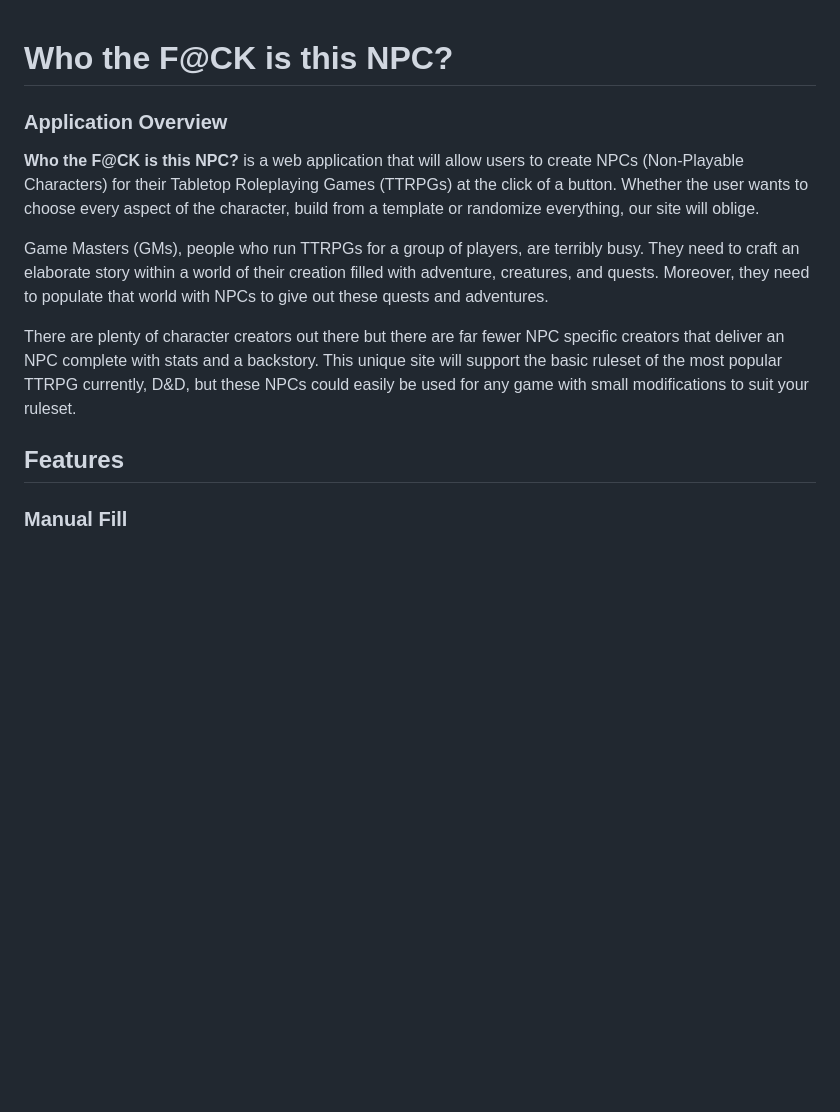
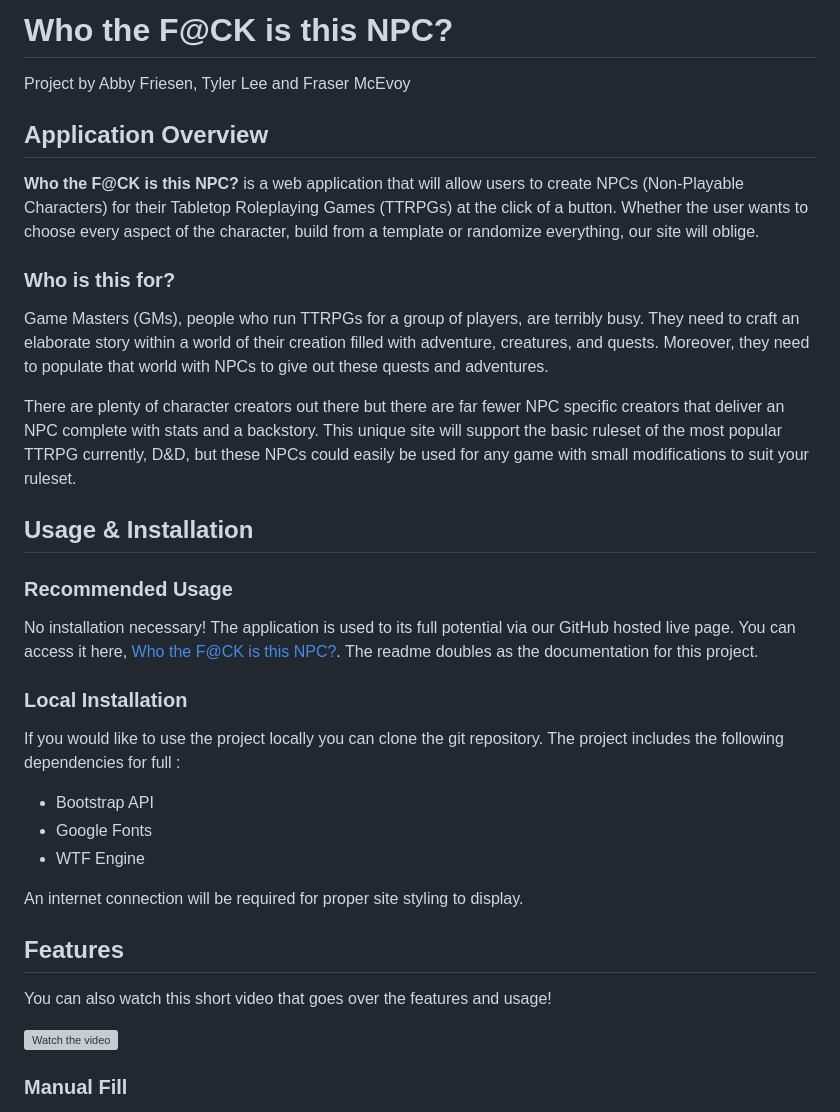
Before and after one commit to raeoffrost/NPC-Maker, a Markdown page: README.md, the part around the change printed below. Rendered like a GitHub page; blank space fills up the shorter version; grey boxes are pictures that could not be loaded.

```diff
--- a/README.md
+++ b/README.md
@@ -1,13 +1,34 @@
+# Who the F@CK is this NPC?
 
-# Who the F@CK is this NPC?
-### Application Overview
+Project by Abby Friesen, Tyler Lee and Fraser McEvoy
+
+## Application Overview
 **Who the F@CK is this NPC?** is a web application that will allow users to create NPCs (Non-Playable Characters)  for their Tabletop Roleplaying Games (TTRPGs) at the click of a button. Whether the user wants to choose every aspect of the character, build from a template or randomize everything, our site will oblige.
+
+### Who is this for?
 
 Game Masters (GMs), people who run TTRPGs for a group of players, are terribly busy. They need to craft an elaborate story within a world of their creation filled with adventure, creatures, and quests. Moreover, they need to populate that world with NPCs to give out these quests and adventures.
 
 There are plenty of character creators out there but there are far fewer NPC specific creators that deliver an NPC complete with stats and a backstory. This unique site will support the basic ruleset of the most popular TTRPG currently, D&D, but these NPCs could easily be used for any game with small modifications to suit your ruleset.
 
+## Usage & Installation
+### Recommended Usage
+No installation necessary! The application is used to its full potential via our GitHub hosted live page. You can access it here, [Who the F@CK is this NPC?](https://raeoffrost.github.io/NPC-Maker/). The readme doubles as the documentation for this project.
+
+### Local Installation
+If you would like to use the project locally you can clone the git repository.
+The project includes the following dependencies for full :
+
+ - Bootstrap API
+ - Google Fonts
+ - WTF Engine
+
+ An internet connection will be required for proper site styling to display.
+
 ## Features
+You can also watch this short video that goes over the features and usage!
+
+[![Watch the video](https://img.youtube.com/vi/nwgdoNbxnG8/0.jpg)](https://www.youtube.com/watch?v=nwgdoNbxnG8)
 
 ### Manual Fill
 The character sheet is a fully editable form that allows you to create a character manually. Upon selecting the character race, the Racial Abilities section will populate. This section will auto-fill whenever you select a new race and can be edited for customization.
```
Also changed, not shown: other parts of README.md (+42 -0 lines).
